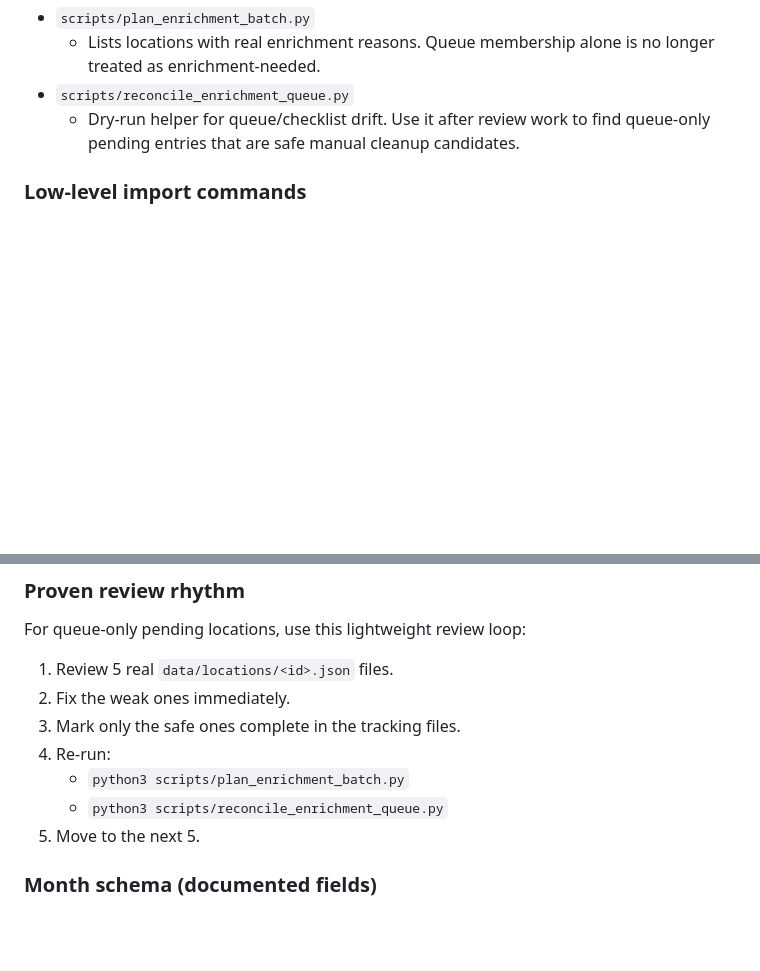
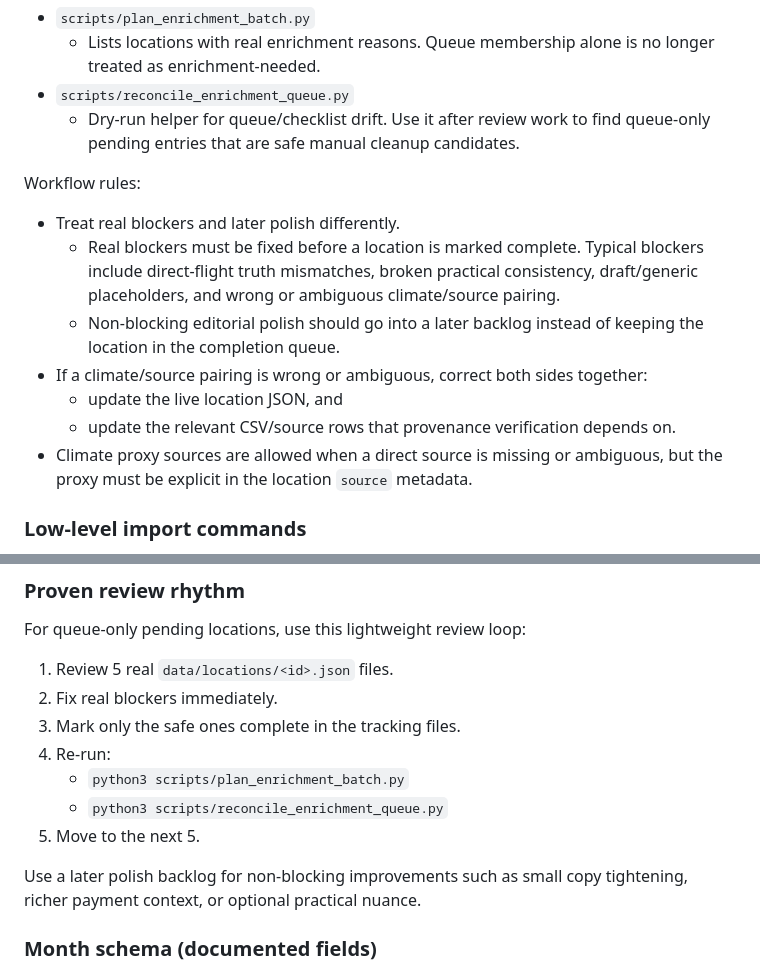
Before and after one commit to mrryankeeler-commits/holiday-atlas, a Markdown page: README.md, 2 parts joined by grey strips. GitHub-like rendering; blank space fills up the shorter version.

Commit message:
Document blocker-vs-polish workflow and create polish backlog

```diff
--- a/README.md
+++ b/README.md
@@ -100,6 +100,16 @@ Script roles:
   - Lists locations with real enrichment reasons. Queue membership alone is no longer treated as enrichment-needed.
 - `scripts/reconcile_enrichment_queue.py`
   - Dry-run helper for queue/checklist drift. Use it after review work to find queue-only pending entries that are safe manual cleanup candidates.
+
+Workflow rules:
+
+- Treat real blockers and later polish differently.
+  - Real blockers must be fixed before a location is marked complete. Typical blockers include direct-flight truth mismatches, broken practical consistency, draft/generic placeholders, and wrong or ambiguous climate/source pairing.
+  - Non-blocking editorial polish should go into a later backlog instead of keeping the location in the completion queue.
+- If a climate/source pairing is wrong or ambiguous, correct both sides together:
+  - update the live location JSON, and
+  - update the relevant CSV/source rows that provenance verification depends on.
+- Climate proxy sources are allowed when a direct source is missing or ambiguous, but the proxy must be explicit in the location `source` metadata.
 
 ### Low-level import commands
 
@@ -210,12 +220,14 @@ If you need CI-style strictness that fails whenever any destination is still unv
 For queue-only pending locations, use this lightweight review loop:
 
 1. Review 5 real `data/locations/<id>.json` files.
-2. Fix the weak ones immediately.
+2. Fix real blockers immediately.
 3. Mark only the safe ones complete in the tracking files.
 4. Re-run:
    - `python3 scripts/plan_enrichment_batch.py`
    - `python3 scripts/reconcile_enrichment_queue.py`
 5. Move to the next 5.
+
+Use a later polish backlog for non-blocking improvements such as small copy tightening, richer payment context, or optional practical nuance.
 
 ### Month schema (documented fields)
 
```
Also changed, not shown: docs/editorial-polish-backlog.md (added, +34 -0 lines), docs/location-onboarding-playbook.md (+32 -1 lines).
